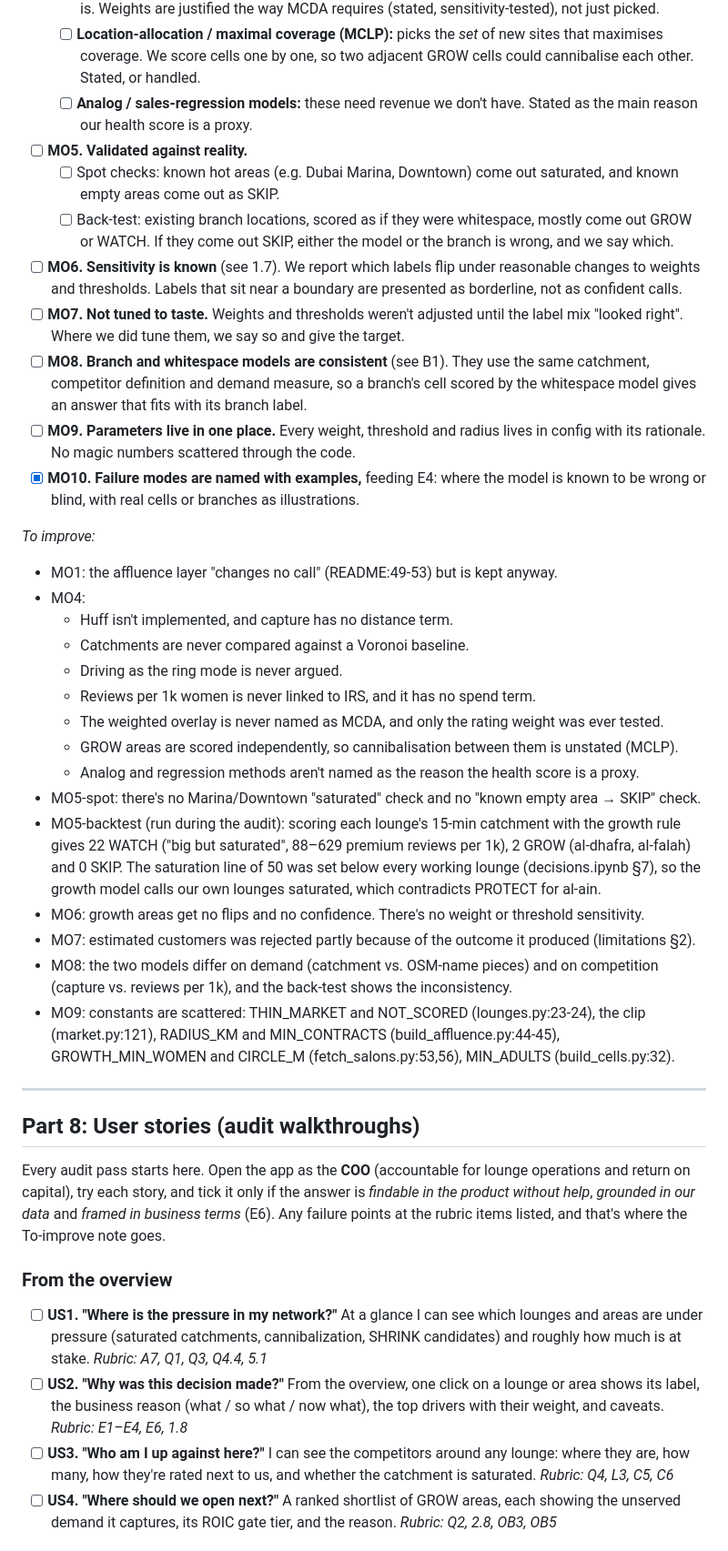
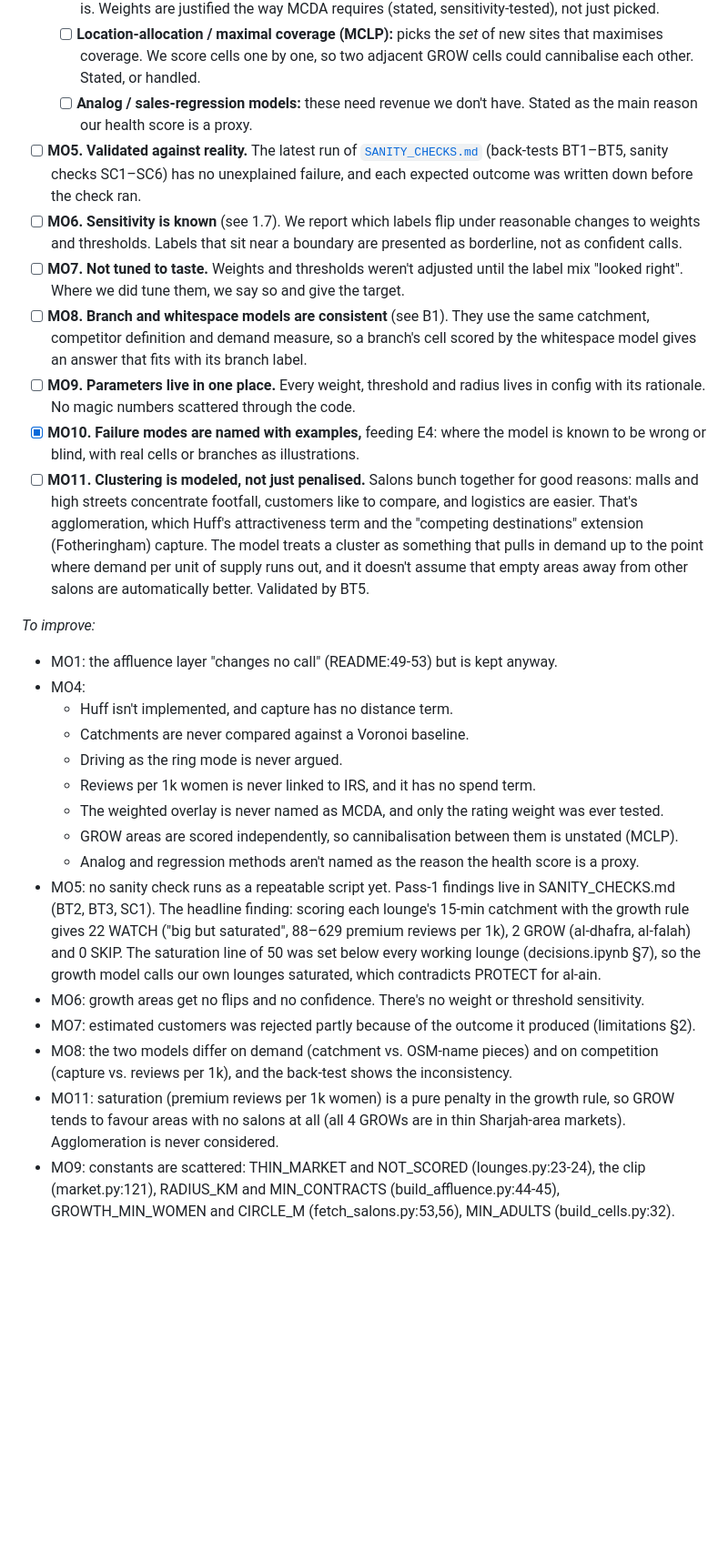
Before and after one commit to thenomadlad/2pz-ai-case-study, a Markdown page: RUBRIC.md, the part around one of its changes. Shown at 91% size. Drawn GitHub-style; blank space fills up the shorter version.

```diff
--- a/RUBRIC.md
+++ b/RUBRIC.md
@@ -423,14 +430,13 @@ Parts 1–6 ask whether we did what the brief asked. This part asks whether the
   - [ ] **Multi-criteria suitability / weighted overlay (MCDA, AHP):** likely what our whitespace model really is. Weights are justified the way MCDA requires (stated, sensitivity-tested), not just picked.
   - [ ] **Location-allocation / maximal coverage (MCLP):** picks the *set* of new sites that maximises coverage. We score cells one by one, so two adjacent GROW cells could cannibalise each other. Stated, or handled.
   - [ ] **Analog / sales-regression models:** these need revenue we don't have. Stated as the main reason our health score is a proxy.
-- [ ] **MO5. Validated against reality.**
-  - [ ] Spot checks: known hot areas (e.g. Dubai Marina, Downtown) come out saturated, and known empty areas come out as SKIP.
-  - [ ] Back-test: existing branch locations, scored as if they were whitespace, mostly come out GROW or WATCH. If they come out SKIP, either the model or the branch is wrong, and we say which.
+- [ ] **MO5. Validated against reality.** The latest run of [`SANITY_CHECKS.md`](SANITY_CHECKS.md) (back-tests BT1–BT5, sanity checks SC1–SC6) has no unexplained failure, and each expected outcome was written down before the check ran.
 - [ ] **MO6. Sensitivity is known** (see 1.7). We report which labels flip under reasonable changes to weights and thresholds. Labels that sit near a boundary are presented as borderline, not as confident calls.
 - [ ] **MO7. Not tuned to taste.** Weights and thresholds weren't adjusted until the label mix "looked right". Where we did tune them, we say so and give the target.
 - [ ] **MO8. Branch and whitespace models are consistent** (see B1). They use the same catchment, competitor definition and demand measure, so a branch's cell scored by the whitespace model gives an answer that fits with its branch label.
 - [ ] **MO9. Parameters live in one place.** Every weight, threshold and radius lives in config with its rationale. No magic numbers scattered through the code.
 - [x] **MO10. Failure modes are named with examples,** feeding E4: where the model is known to be wrong or blind, with real cells or branches as illustrations.
+- [ ] **MO11. Clustering is modeled, not just penalised.** Salons bunch together for good reasons: malls and high streets concentrate footfall, customers like to compare, and logistics are easier. That's agglomeration, which Huff's attractiveness term and the "competing destinations" extension (Fotheringham) capture. The model treats a cluster as something that pulls in demand up to the point where demand per unit of supply runs out, and it doesn't assume that empty areas away from other salons are automatically better. Validated by BT5.
 
 *To improve:*
 
@@ -443,24 +449,9 @@ Parts 1–6 ask whether we did what the brief asked. This part asks whether the
   - The weighted overlay is never named as MCDA, and only the rating weight was ever tested.
   - GROW areas are scored independently, so cannibalisation between them is unstated (MCLP).
   - Analog and regression methods aren't named as the reason the health score is a proxy.
-- MO5-spot: there's no Marina/Downtown "saturated" check and no "known empty area → SKIP" check.
-- MO5-backtest (run during the audit): scoring each lounge's 15-min catchment with the growth rule gives 22 WATCH ("big but saturated", 88–629 premium reviews per 1k), 2 GROW (al-dhafra, al-falah) and 0 SKIP. The saturation line of 50 was set below every working lounge (decisions.ipynb §7), so the growth model calls our own lounges saturated, which contradicts PROTECT for al-ain.
+- MO5: no sanity check runs as a repeatable script yet. Pass-1 findings live in SANITY_CHECKS.md (BT2, BT3, SC1). The headline finding: scoring each lounge's 15-min catchment with the growth rule gives 22 WATCH ("big but saturated", 88–629 premium reviews per 1k), 2 GROW (al-dhafra, al-falah) and 0 SKIP. The saturation line of 50 was set below every working lounge (decisions.ipynb §7), so the growth model calls our own lounges saturated, which contradicts PROTECT for al-ain.
 - MO6: growth areas get no flips and no confidence. There's no weight or threshold sensitivity.
 - MO7: estimated customers was rejected partly because of the outcome it produced (limitations §2).
 - MO8: the two models differ on demand (catchment vs. OSM-name pieces) and on competition (capture vs. reviews per 1k), and the back-test shows the inconsistency.
+- MO11: saturation (premium reviews per 1k women) is a pure penalty in the growth rule, so GROW tends to favour areas with no salons at all (all 4 GROWs are in thin Sharjah-area markets). Agglomeration is never considered.
 - MO9: constants are scattered: THIN_MARKET and NOT_SCORED (lounges.py:23-24), the clip (market.py:121), RADIUS_KM and MIN_CONTRACTS (build_affluence.py:44-45), GROWTH_MIN_WOMEN and CIRCLE_M (fetch_salons.py:53,56), MIN_ADULTS (build_cells.py:32).
-
-
----
-
-## Part 8: User stories (audit walkthroughs)
-
-Every audit pass starts here. Open the app as the **COO** (accountable for lounge operations and return on capital), try each story, and tick it only if the answer is *findable in the product without help*, *grounded in our data* and *framed in business terms* (E6). Any failure points at the rubric items listed, and that's where the To-improve note goes.
-
-### From the overview
-
-- [ ] **US1. "Where is the pressure in my network?"** At a glance I can see which lounges and areas are under pressure (saturated catchments, cannibalization, SHRINK candidates) and roughly how much is at stake. *Rubric: A7, Q1, Q3, Q4.4, 5.1*
-- [ ] **US2. "Why was this decision made?"** From the overview, one click on a lounge or area shows its label, the business reason (what / so what / now what), the top drivers with their weight, and caveats. *Rubric: E1–E4, E6, 1.8*
-- [ ] **US3. "Who am I up against here?"** I can see the competitors around any lounge: where they are, how many, how they're rated next to us, and whether the catchment is saturated. *Rubric: Q4, L3, C5, C6*
-- [ ] **US4. "Where should we open next?"** A ranked shortlist of GROW areas, each showing the unserved demand it captures, its ROIC gate tier, and the reason. *Rubric: Q2, 2.8, OB3, OB5*
-
```
Also changed, not shown: other parts of RUBRIC.md (+14 -29 lines), SANITY_CHECKS.md (added, +106 -0 lines).
